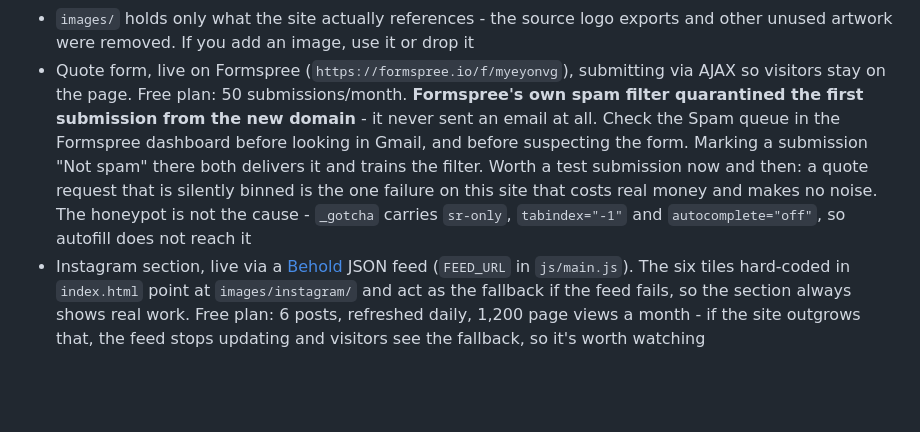
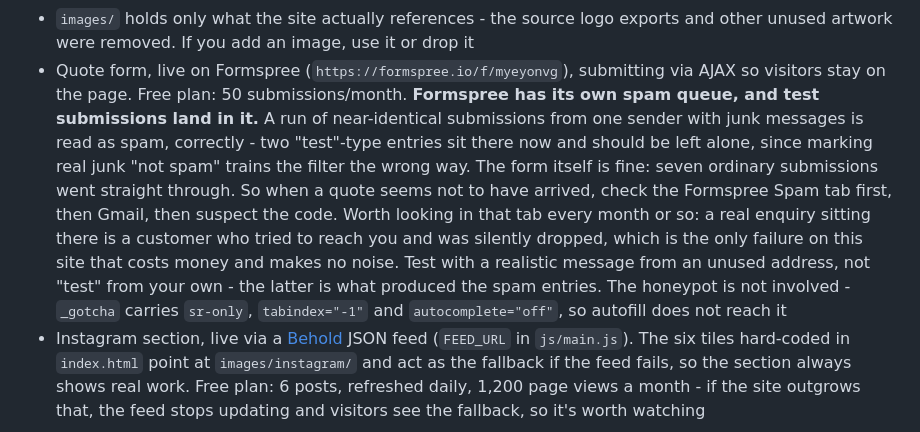
Before and after one commit to davidsaad-git/straight-away-plumbing, a Markdown page: README.md, the part around the change. GitHub-like rendering; blank space fills up the shorter version.

Commit message:
Correct the spam note again: the filter was right
Both quarantined submissions are test messages - "test 1" and "ddsadasd"
from the same address as seven others. Formspree read a burst of junk from
one sender as spam, which is the filter working. Nothing is broken, and the
seven ordinary submissions went through untouched.

Says to leave those two alone rather than marking them not-spam, which
would train the filter the wrong way, and to test with a realistic message
from an unused address instead. Keeps the advice to check that tab monthly,
since that is where a genuinely lost enquiry would show up.

Co-Authored-By: Claude Opus 5 <noreply@anthropic.com>

```diff
--- a/README.md
+++ b/README.md
@@ -214,13 +214,18 @@ reordered as things land, and numbers rot silently.
   and other unused artwork were removed. If you add an image, use it or drop it
 - Quote form, live on Formspree (`https://formspree.io/f/myeyonvg`), submitting via
   AJAX so visitors stay on the page. Free plan: 50 submissions/month.
-  **Formspree's own spam filter quarantined the first submission from the new
-  domain** - it never sent an email at all. Check the Spam queue in the Formspree
-  dashboard before looking in Gmail, and before suspecting the form. Marking a
-  submission "Not spam" there both delivers it and trains the filter.
-  Worth a test submission now and then: a quote request that is silently binned
-  is the one failure on this site that costs real money and makes no noise.
-  The honeypot is not the cause - `_gotcha` carries `sr-only`, `tabindex="-1"`
+  **Formspree has its own spam queue, and test submissions land in it.** A run of
+  near-identical submissions from one sender with junk messages is read as spam,
+  correctly - two "test"-type entries sit there now and should be left alone,
+  since marking real junk "not spam" trains the filter the wrong way. The form
+  itself is fine: seven ordinary submissions went straight through.
+  So when a quote seems not to have arrived, check the Formspree Spam tab first,
+  then Gmail, then suspect the code. Worth looking in that tab every month or so:
+  a real enquiry sitting there is a customer who tried to reach you and was
+  silently dropped, which is the only failure on this site that costs money and
+  makes no noise. Test with a realistic message from an unused address, not
+  "test" from your own - the latter is what produced the spam entries.
+  The honeypot is not involved - `_gotcha` carries `sr-only`, `tabindex="-1"`
   and `autocomplete="off"`, so autofill does not reach it
 - Instagram section, live via a [Behold](https://behold.so) JSON feed (`FEED_URL` in
   `js/main.js`). The six tiles hard-coded in `index.html` point at
```
